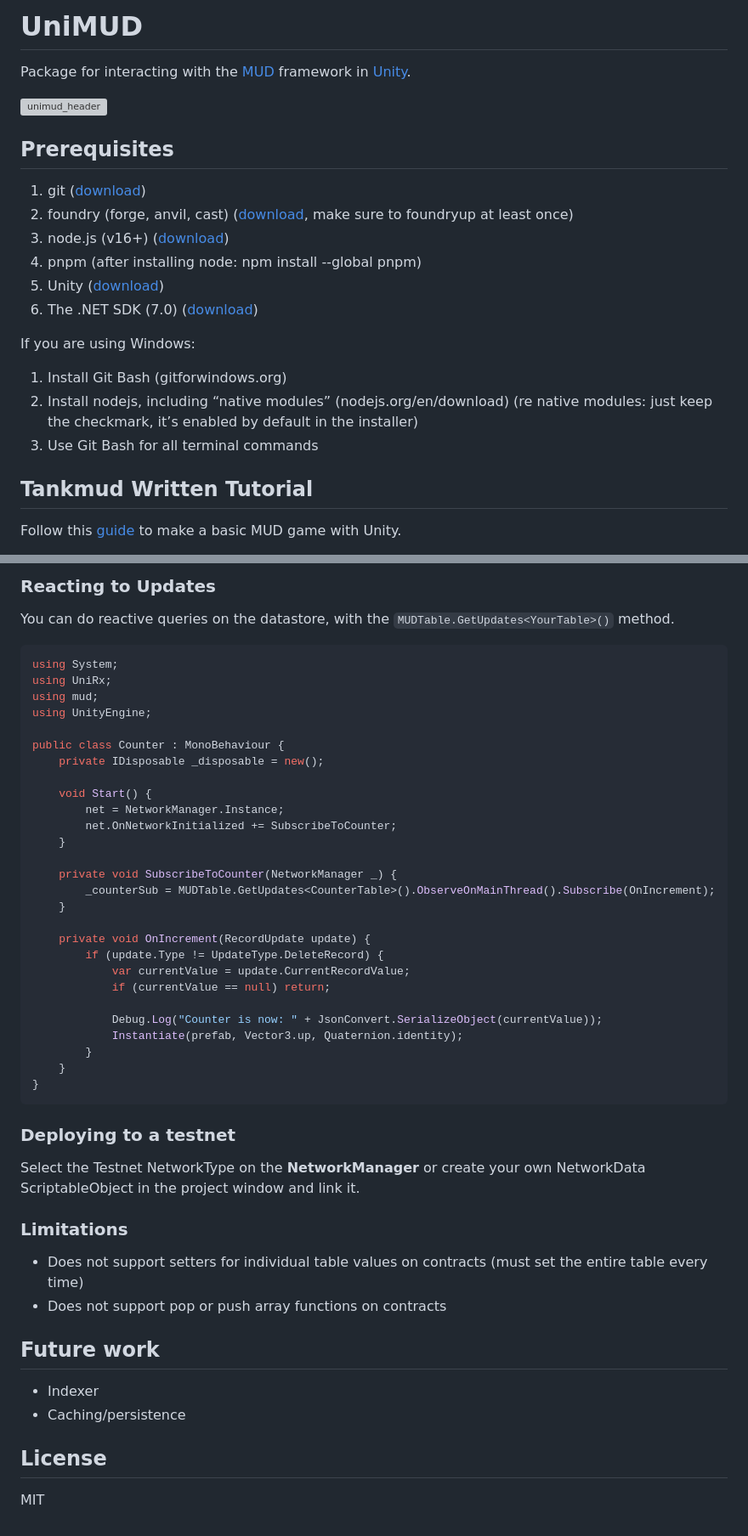
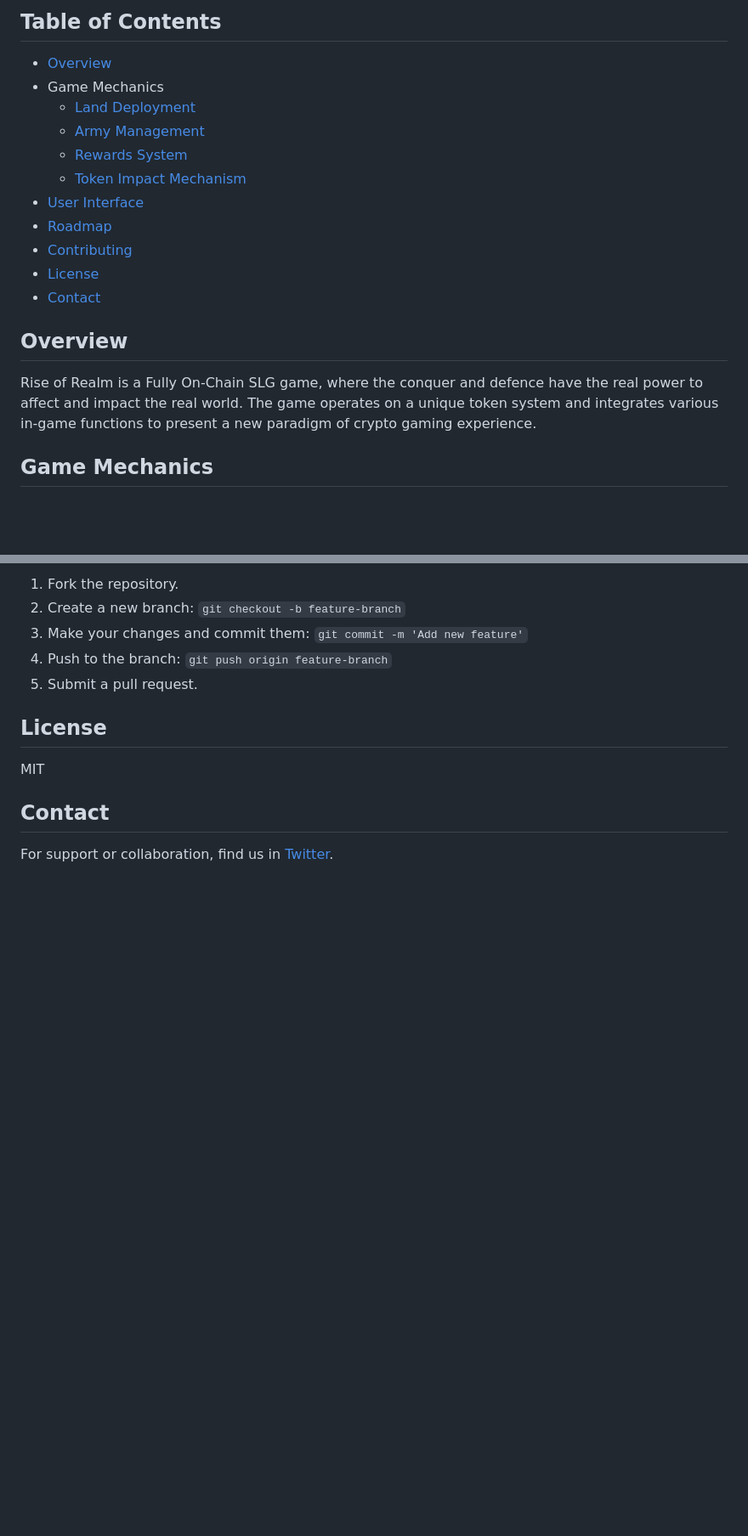
Before and after one commit to purify-lab/RiseofRealms, a Markdown page: README.md, 2 parts joined by grey strips. Shown: that part at 85% size. Drawn GitHub-style; blank space fills up the shorter version; grey boxes are pictures that could not be loaded.

````diff
--- a/README.md
+++ b/README.md
@@ -1,21 +1,20 @@
-# UniMUD
-Package for interacting with the [MUD](https://mud.dev) framework in [Unity](https://unity3d.com).
+## Table of Contents
 
-![unimud_header](https://github.com/emergenceland/UniMUD/blob/main/unimud/unimud.png?raw=true)
+- [Overview](#overview)
+- Game Mechanics
+  - [Land Deployment](#land-deployment)
+  - [Army Management](#army-management)
+  - [Rewards System](#rewards-system)
+  - [Token Impact Mechanism](#token-impact-mechanism)
+- [User Interface](#User-Interface)
+- [Roadmap](#roadmap)
+- [Contributing](#contributing)
+- [License](#license)
+- [Contact](#contact)
 
-## Prerequisites
-1. git ([download](https://git-scm.com/downloads))
-2. foundry (forge, anvil, cast) ([download](https://book.getfoundry.sh/getting-started/installation), make sure to foundryup at least once)
-3. node.js (v16+) ([download](https://nodejs.org/en/download))
-4. pnpm (after installing node: npm install --global pnpm)
-5. Unity ([download](https://unity.com/download))
-6. The .NET SDK (7.0) ([download](https://dotnet.microsoft.com/en-us/download))
+## Overview
 
-If you are using Windows:
-1. Install Git Bash (gitforwindows.org)
-2. Install nodejs, including “native modules” (nodejs.org/en/download) (re native modules: just keep the checkmark, it’s enabled by default in the installer)
-3. Use Git Bash for all terminal commands
+Rise of Realm is a Fully On-Chain SLG game, where the conquer and defence have the real power to affect and impact the real world. The game operates on a unique token system and integrates various in-game functions to present a new paradigm of crypto gaming experience.
 
-## Tankmud Written Tutorial
-Follow this [guide](https://gaulll.notion.site/Tankmud-Tutorial-studio-mud-03b74081dac14b998caddbd6c3db9e46) to make a basic MUD game with Unity.
+## Game Mechanics
 
@@ -150,47 +68,13 @@ void RenderHealth() {
-### Reacting to Updates
-
-You can do reactive queries on the datastore, with the `MUDTable.GetUpdates<YourTable>()` method.
-
-```csharp
-using System;
-using UniRx;
-using mud;
-using UnityEngine;
-
-public class Counter : MonoBehaviour {
-    private IDisposable _disposable = new();
-
-    void Start() {
-        net = NetworkManager.Instance;
-        net.OnNetworkInitialized += SubscribeToCounter;
-    }
-
-    private void SubscribeToCounter(NetworkManager _) {
-        _counterSub = MUDTable.GetUpdates<CounterTable>().ObserveOnMainThread().Subscribe(OnIncrement);
-    }
-
-    private void OnIncrement(RecordUpdate update) {
-        if (update.Type != UpdateType.DeleteRecord) {
-            var currentValue = update.CurrentRecordValue;
-            if (currentValue == null) return;
-
-            Debug.Log("Counter is now: " + JsonConvert.SerializeObject(currentValue));
-            Instantiate(prefab, Vector3.up, Quaternion.identity);
-        }
-    }
-}
-```
-
-### Deploying to a testnet
-Select the Testnet NetworkType on the **NetworkManager** or create your own NetworkData ScriptableObject in the project window and link it.
-
-### Limitations
-- Does not support setters for individual table values on contracts (must set the entire table every time)
-- Does not support pop or push array functions on contracts
-
-## Future work
-- Indexer
-- Caching/persistence
+1. Fork the repository.
+2. Create a new branch: `git checkout -b feature-branch`
+3. Make your changes and commit them: `git commit -m 'Add new feature'`
+4. Push to the branch: `git push origin feature-branch`
+5. Submit a pull request.
 
 ## License
+
 MIT
+
+## Contact
+
+For support or collaboration, find us in [Twitter](https://x.com/purifylab_xyz).
````
Also changed, not shown: other parts of README.md (+33 -114 lines).
